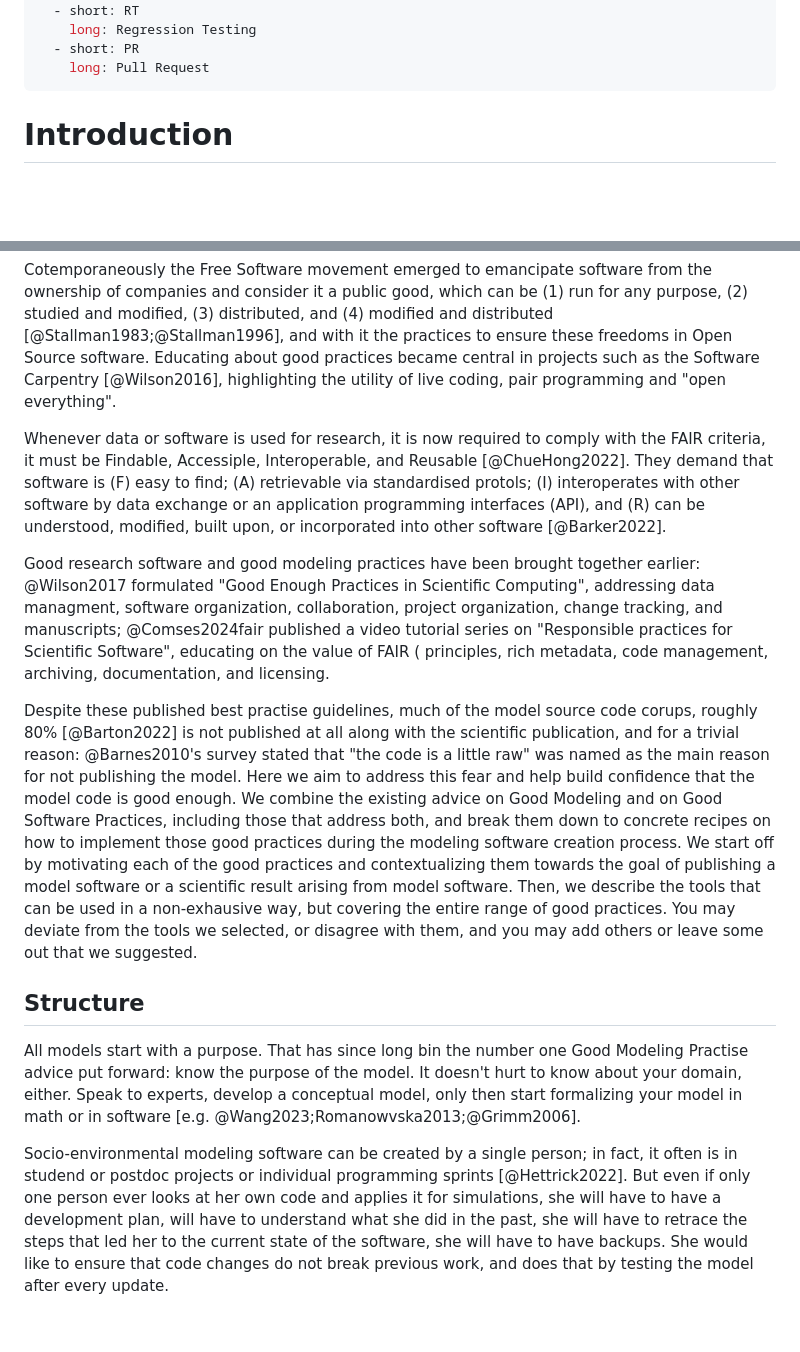
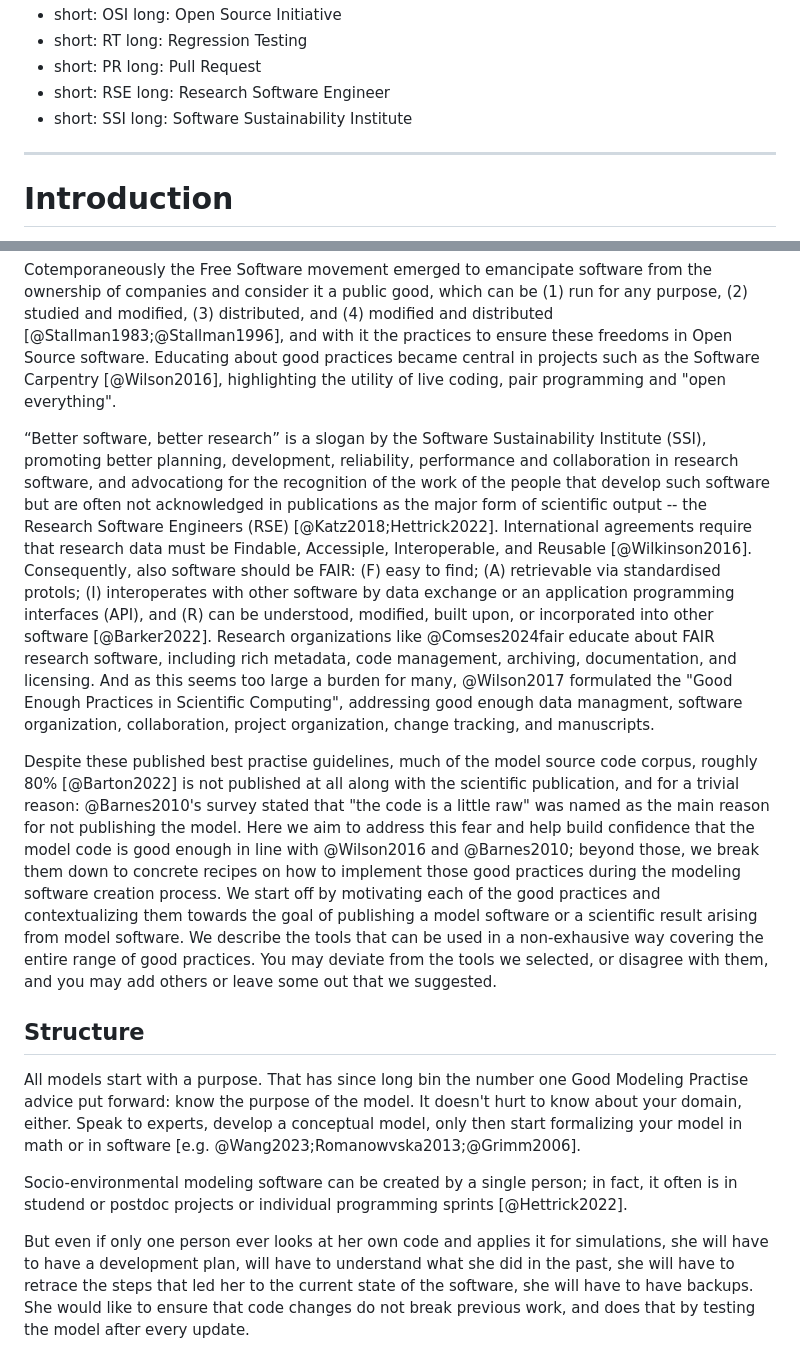
Before and after one commit to platipodium/paper-modelingpractise, a Markdown page: Lemmen2024_Sommer_ecologicalmodelling.md, 2 parts joined by grey strips. GitHub-like rendering; blank space fills up the shorter version.

Commit message:
Added RSE and SSI

```diff
--- a/Lemmen2024_Sommer_ecologicalmodelling.md
+++ b/Lemmen2024_Sommer_ecologicalmodelling.md
@@ -75,6 +75,10 @@ abbreviations:
     long: Regression Testing
   - short: PR
     long: Pull Request
+  - short: RSE
+    long: Research Software Engineer
+  - short: SSI
+    long: Software Sustainability Institute
 ---
 
 # Introduction
@@ -99,37 +103,25 @@ Cotemporaneously the Free Software movement emerged to emancipate software from
 - Raymond provides a series of design rules:
 -->
 
-<!-- https://arxiv.org/pdf/1811.08473
-The Software Sustainability Institute (SSI, https://www.software.ac.uk/) was established in 2010 to cultivate better and more sustainable research software to enable world-class research: “Better software, better research.” The SSI is unique in supporting the mainstream of researchers across all disciplines. It has established itself as the de facto authority for research software practice, acting as a focal point to enable best practices to be shared within and between disciplines.
-Better Scientific Software site (https://bssw.io)
--->
+“Better software, better research” is a slogan by the Software Sustainability Institute (SSI), promoting better planning, development, reliability, performance and collaboration in research software, and advocationg for the recognition of the work of the people that develop such software but are often not acknowledged in publications as the major form of scientific output -- the Research Software Engineers (RSE) [@Katz2018;Hettrick2022]. International agreements require that research data must be Findable, Accessiple, Interoperable, and Reusable [@Wilkinson2016]. Consequently, also software should be FAIR: (F) easy to find; (A) retrievable via standardised protols; (I) interoperates with other software by data exchange or an application programming interfaces (API), and (R) can be understood, modified, built upon, or incorporated into other software [@Barker2022]. Research organizations like @Comses2024fair educate about FAIR research software, including rich metadata, code management, archiving, documentation, and licensing. And as this seems too large a burden for many, @Wilson2017 formulated the "Good Enough Practices in Scientific Computing", addressing good enough data managment, software organization, collaboration, project organization, change tracking, and manuscripts.
 
-Whenever data or software is used for research, it is now required to comply with the FAIR criteria, it must be Findable, Accessiple, Interoperable, and Reusable [@ChueHong2022]. They demand that software is (F) easy to find; (A) retrievable via standardised protols; (I) interoperates with other software by data exchange or an application programming interfaces (API), and (R) can be understood, modified, built upon, or incorporated into other software [@Barker2022].
-
-<!-- FAIR4RS
-https://www.nature.com/articles/s41597-022-01710-x
--->
-<!-- Integrate next paragraph in previous for smoother transition -->
-
-Good research software and good modeling practices have been brought together earlier: @Wilson2017 formulated "Good Enough Practices in Scientific Computing", addressing data managment, software organization, collaboration, project organization, change tracking, and manuscripts;
-@Comses2024fair published a video tutorial series on "Responsible practices for Scientific Software", educating on the value of FAIR ( principles, rich metadata, code management, archiving, documentation, and licensing.
-
-Despite these published best practise guidelines, much of the model source code corups, roughly 80% [@Barton2022] is not published at all along with the scientific publication, and for a trivial reason:
+Despite these published best practise guidelines, much of the model source code corpus, roughly 80% [@Barton2022] is not published at all along with the scientific publication, and for a trivial reason:
 @Barnes2010's survey stated that "the code is a little raw" was named as the main reason for not publishing the model.
-Here we aim to address this fear and help build confidence that the model code is good enough.
-We combine the existing advice on Good Modeling and on Good Software Practices, including those that address both, and break them down to concrete recipes on how to implement those good practices during the modeling software creation process.
+Here we aim to address this fear and help build confidence that the model code is good enough in line with @Wilson2016 and @Barnes2010;
+beyond those, we break them down to concrete recipes on how to implement those good practices during the modeling software creation process.
 We start off by motivating each of the good practices and contextualizing them towards the goal of publishing a model software or a scientific result arising from model software.
-Then, we describe the tools that can be used in a non-exhausive way, but covering the entire range of good practices.
+We describe the tools that can be used in a non-exhausive way covering the entire range of good practices.
 You may deviate from the tools we selected, or disagree with them, and you may add others or leave some out that we suggested.
-
-<!-- Wilson:
-Scientists typically develop their own software for these purposes because doing so requires substantial domain-specific knowledge. As a result, recent studies have found that scientists typically spend 30% or more of their time developing software [1,2]. However, 90% or more of them are primarily self-taught [1,2], Prabhu2011 -->
 
 ## Structure
 
 All models start with a purpose. That has since long bin the number one Good Modeling Practise advice put forward: know the purpose of the model. It doesn't hurt to know about your domain, either. Speak to experts, develop a conceptual model, only then start formalizing your model in math or in software [e.g. @Wang2023;Romanowvska2013;@Grimm2006].
 
 Socio-environmental modeling software can be created by a single person; in fact, it often is in studend or postdoc projects or individual programming sprints [@Hettrick2022].
+
+<!-- Wilson:
+Scientists typically develop their own software for these purposes because doing so requires substantial domain-specific knowledge. As a result, recent studies have found that scientists typically spend 30% or more of their time developing software [1,2]. However, 90% or more of them are primarily self-taught [1,2], Prabhu2011 -->
+
 But even if only one person ever looks at her own code and applies it for simulations, she will have to have a development plan, will have to understand what she did in the past, she will have to retrace the steps that led her to the current state of the software, she will have to have backups. She would like to ensure that code changes do not break previous work, and does that by testing the model after every update.
 
 If the model is to be used to produce scientific results subject to peer review, the single person will have to ensure replicability of results, will have to subject it to review (thus make it readable), and document it.
```
